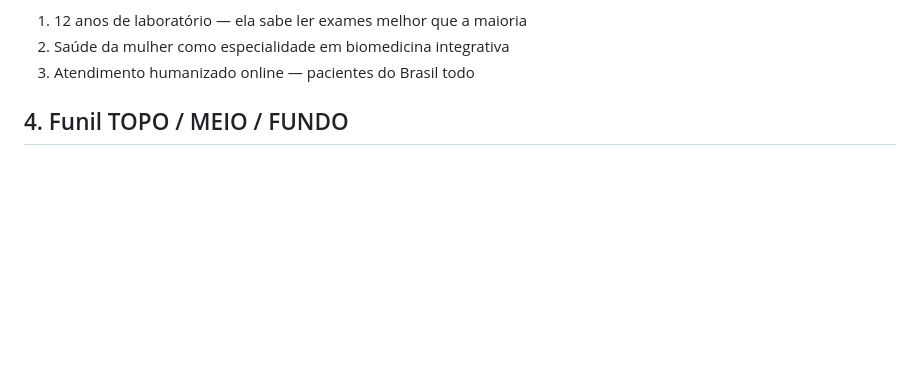
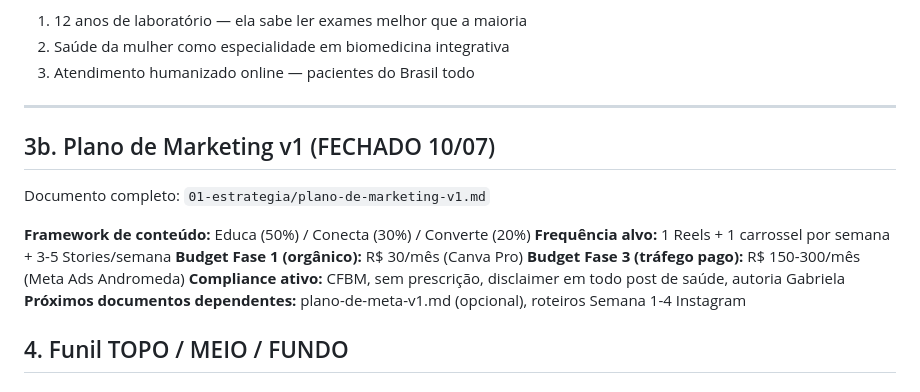
Before and after one commit to pauleandersonn/gabrielamesquita-marketing, a Markdown page: PROJECT.md, the part around the change. Rendered like a GitHub page; blank space fills up the shorter version.

Commit message:
feat: adiciona plano-de-marketing-v1.md + atualiza PROJECT.md

```diff
--- a/PROJECT.md
+++ b/PROJECT.md
@@ -63,6 +63,19 @@ Documento completo: `01-estrategia/pablo-gabriela-mesquita.md`
 1. 12 anos de laboratório — ela sabe ler exames melhor que a maioria
 2. Saúde da mulher como especialidade em biomedicina integrativa
 3. Atendimento humanizado online — pacientes do Brasil todo
+
+---
+
+## 3b. Plano de Marketing v1 (FECHADO 10/07)
+
+Documento completo: `01-estrategia/plano-de-marketing-v1.md`
+
+**Framework de conteúdo:** Educa (50%) / Conecta (30%) / Converte (20%)
+**Frequência alvo:** 1 Reels + 1 carrossel por semana + 3-5 Stories/semana
+**Budget Fase 1 (orgânico):** R$ 30/mês (Canva Pro)
+**Budget Fase 3 (tráfego pago):** R$ 150-300/mês (Meta Ads Andromeda)
+**Compliance ativo:** CFBM, sem prescrição, disclaimer em todo post de saúde, autoria Gabriela
+**Próximos documentos dependentes:** plano-de-meta-v1.md (opcional), roteiros Semana 1-4 Instagram
 
 ## 4. Funil TOPO / MEIO / FUNDO
 
```
Also changed, not shown: 01-estrategia/plano-de-marketing-v1.md (added, +499 -0 lines).
